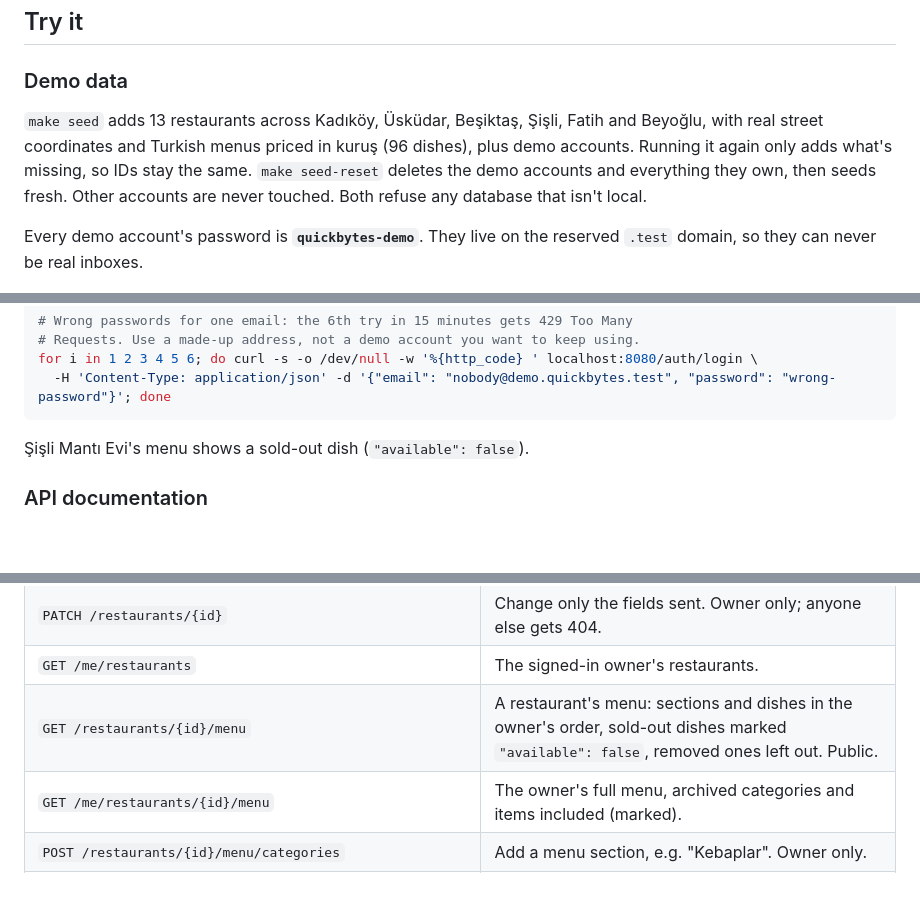
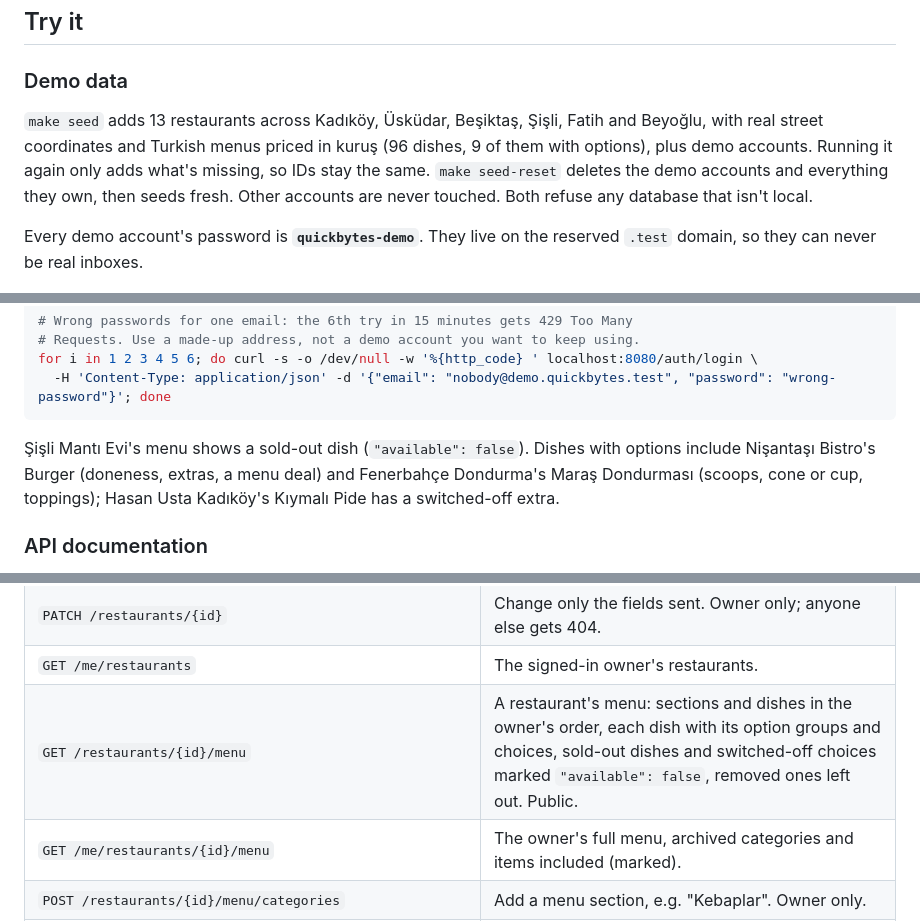
Before and after one commit to atalaymudanyali/quickbytes, a Markdown page: README.md, 3 parts joined by grey strips. Drawn GitHub-style; folded sections open; blank space fills up the shorter version.

````diff
--- a/README.md
+++ b/README.md
@@ -101,8 +109,8 @@ blocked attacker costs the server about 20 times less than a guess.
 ### Demo data
 
 `make seed` adds 13 restaurants across Kadıköy, Üsküdar, Beşiktaş, Şişli, Fatih and
-Beyoğlu, with real street coordinates and Turkish menus priced in kuruş (96 dishes),
-plus demo accounts. Running it again only adds what's missing, so IDs stay the same.
+Beyoğlu, with real street coordinates and Turkish menus priced in kuruş (96 dishes,
+9 of them with options), plus demo accounts. Running it again only adds what's missing, so IDs stay the same.
 `make seed-reset` deletes the demo accounts and everything they own, then seeds
 fresh. Other accounts are never touched. Both refuse any database that isn't local.
 
@@ -144,7 +152,10 @@ for i in 1 2 3 4 5 6; do curl -s -o /dev/null -w '%{http_code} ' localhost:8080/
   -H 'Content-Type: application/json' -d '{"email": "nobody@demo.quickbytes.test", "password": "wrong-password"}'; done
 ```
 
-Şişli Mantı Evi's menu shows a sold-out dish (`"available": false`).
+Şişli Mantı Evi's menu shows a sold-out dish (`"available": false`). Dishes with
+options include Nişantaşı Bistro's Burger (doneness, extras, a menu deal) and
+Fenerbahçe Dondurma's Maraş Dondurması (scoops, cone or cup, toppings); Hasan Usta
+Kadıköy's Kıymalı Pide has a switched-off extra.
 
 ### API documentation
 
@@ -176,7 +187,7 @@ against it.
 | `POST /restaurants` | Create a restaurant (needs a restaurant profile). |
 | `PATCH /restaurants/{id}` | Change only the fields sent. Owner only; anyone else gets 404. |
 | `GET /me/restaurants` | The signed-in owner's restaurants. |
-| `GET /restaurants/{id}/menu` | A restaurant's menu: sections and dishes in the owner's order, sold-out dishes marked `"available": false`, removed ones left out. Public. |
+| `GET /restaurants/{id}/menu` | A restaurant's menu: sections and dishes in the owner's order, each dish with its option groups and choices, sold-out dishes and switched-off choices marked `"available": false`, removed ones left out. Public. |
 | `GET /me/restaurants/{id}/menu` | The owner's full menu, archived categories and items included (marked). |
 | `POST /restaurants/{id}/menu/categories` | Add a menu section, e.g. "Kebaplar". Owner only. |
 | `PATCH /restaurants/{id}/menu/categories/{category_id}` | Rename, archive (`"archived": true`) or restore it. |
````
Also changed, not shown: other parts of README.md (+16 -2 lines).
